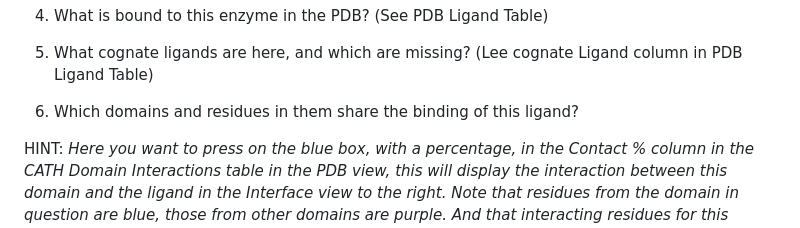
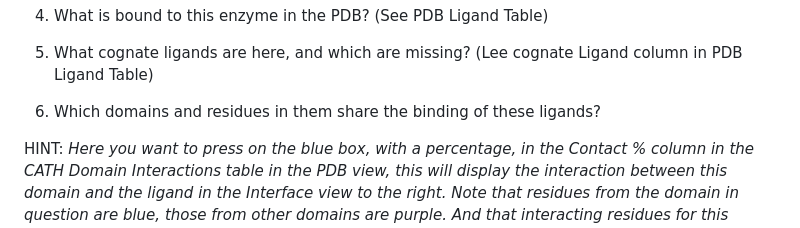
Before and after one commit to Bashton-Lab/ProCogGraph, a Markdown page: docs/tutorial.md, the part around the change. Rendered like a GitHub page.

```diff
--- a/docs/tutorial.md
+++ b/docs/tutorial.md
@@ -51,7 +51,7 @@ By following this tutorial, you should be able to familiarise yourself with the
 
 5. What cognate ligands are here, and which are missing? (Lee cognate Ligand column in PDB Ligand Table)
 
-6. Which domains and residues in them share the binding of this ligand?
+6. Which domains and residues in them share the binding of these ligands?
 
 HINT: *Here you want to press on the blue box, with a percentage, in the Contact % column in the CATH Domain Interactions table in the PDB view, this will display the interaction between this domain and the ligand in the Interface view to the right. Note that residues from the domain in question are blue, those from other domains are purple. And that interacting residues for this domain are listed*.
 
```
